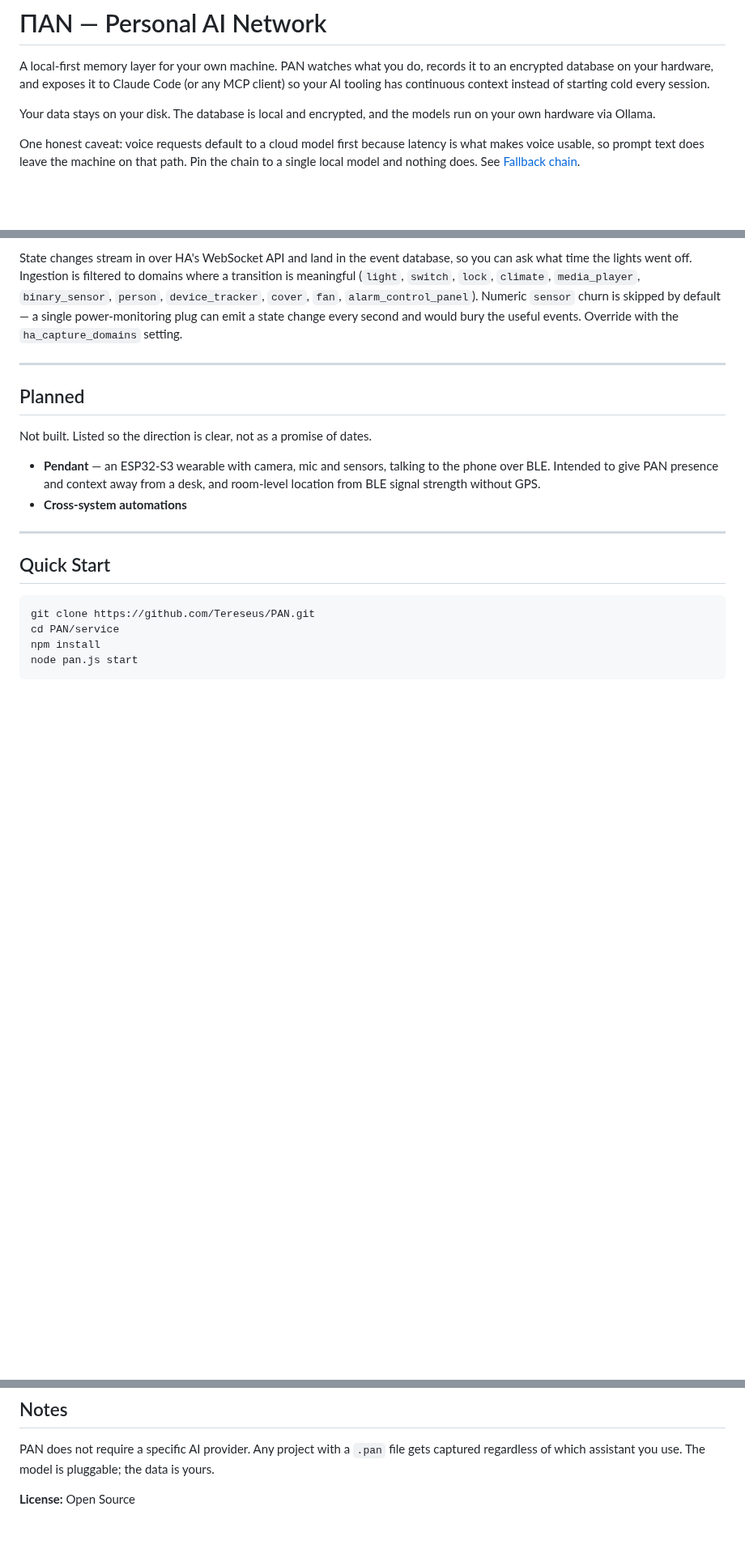
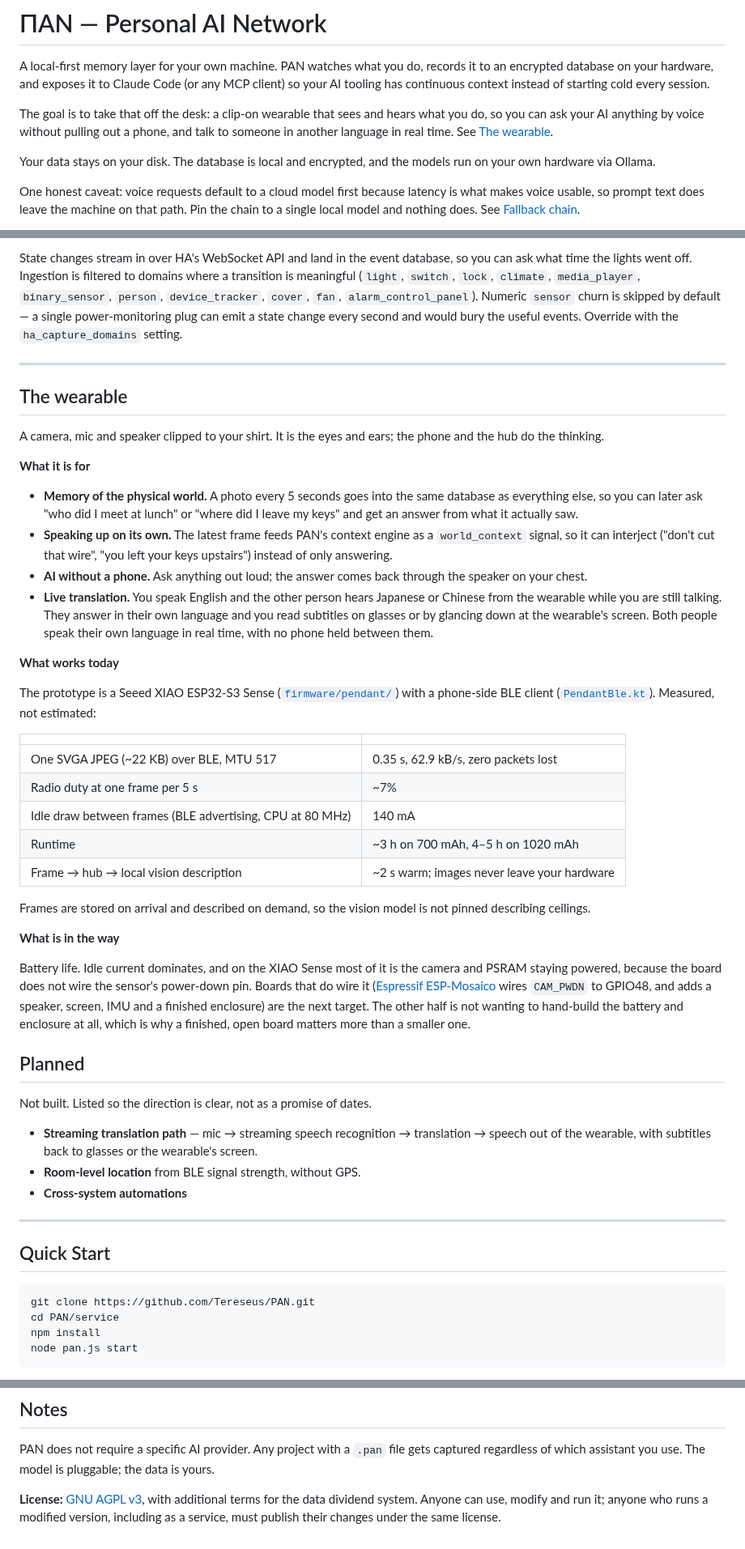
Before and after one commit to Tereseus/PAN, a Markdown page: README.md, 3 parts joined by grey strips. Shown at 81% size. Rendered like a GitHub page; blank space fills up the shorter version.

Commit message:
README: describe the wearable, live translation, and the license
Co-Authored-By: Claude Opus 5.5 <noreply@anthropic.com>

```diff
--- a/README.md
+++ b/README.md
@@ -1,6 +1,8 @@
 # ΠΑΝ — Personal AI Network
 
 A local-first memory layer for your own machine. PAN watches what you do, records it to an encrypted database on your hardware, and exposes it to Claude Code (or any MCP client) so your AI tooling has continuous context instead of starting cold every session.
+
+The goal is to take that off the desk: a clip-on wearable that sees and hears what you do, so you can ask your AI anything by voice without pulling out a phone, and talk to someone in another language in real time. See [The wearable](#the-wearable).
 
 Your data stays on your disk. The database is local and encrypted, and the models run on your own hardware via Ollama.
 
@@ -96,11 +98,41 @@ State changes stream in over HA's WebSocket API and land in the event database,
 
 ---
 
+## The wearable
+
+A camera, mic and speaker clipped to your shirt. It is the eyes and ears; the phone and the hub do the thinking.
+
+**What it is for**
+
+- **Memory of the physical world.** A photo every 5 seconds goes into the same database as everything else, so you can later ask "who did I meet at lunch" or "where did I leave my keys" and get an answer from what it actually saw.
+- **Speaking up on its own.** The latest frame feeds PAN's context engine as a `world_context` signal, so it can interject ("don't cut that wire", "you left your keys upstairs") instead of only answering.
+- **AI without a phone.** Ask anything out loud; the answer comes back through the speaker on your chest.
+- **Live translation.** You speak English and the other person hears Japanese or Chinese from the wearable while you are still talking. They answer in their own language and you read subtitles on glasses or by glancing down at the wearable's screen. Both people speak their own language in real time, with no phone held between them.
+
+**What works today**
+
+The prototype is a Seeed XIAO ESP32-S3 Sense ([`firmware/pendant/`](firmware/pendant/)) with a phone-side BLE client ([`PendantBle.kt`](android/app/src/main/java/dev/pan/app/ble/PendantBle.kt)). Measured, not estimated:
+
+| | |
+|---|---|
+| One SVGA JPEG (~22 KB) over BLE, MTU 517 | 0.35 s, 62.9 kB/s, zero packets lost |
+| Radio duty at one frame per 5 s | ~7% |
+| Idle draw between frames (BLE advertising, CPU at 80 MHz) | 140 mA |
+| Runtime | ~3 h on 700 mAh, 4–5 h on 1020 mAh |
+| Frame → hub → local vision description | ~2 s warm; images never leave your hardware |
+
+Frames are stored on arrival and described on demand, so the vision model is not pinned describing ceilings.
+
+**What is in the way**
+
+Battery life. Idle current dominates, and on the XIAO Sense most of it is the camera and PSRAM staying powered, because the board does not wire the sensor's power-down pin. Boards that do wire it ([Espressif ESP-Mosaico](https://github.com/esp-mosaico) wires `CAM_PWDN` to GPIO48, and adds a speaker, screen, IMU and a finished enclosure) are the next target. The other half is not wanting to hand-build the battery and enclosure at all, which is why a finished, open board matters more than a smaller one.
+
 ## Planned
 
 Not built. Listed so the direction is clear, not as a promise of dates.
 
-- **Pendant** — an ESP32-S3 wearable with camera, mic and sensors, talking to the phone over BLE. Intended to give PAN presence and context away from a desk, and room-level location from BLE signal strength without GPS.
+- **Streaming translation path** — mic → streaming speech recognition → translation → speech out of the wearable, with subtitles back to glasses or the wearable's screen.
+- **Room-level location** from BLE signal strength, without GPS.
 - **Cross-system automations**
 
 ---
@@ -202,4 +234,4 @@ Roughly 1.5 MB/day of text data. A local model needs enough RAM to hold Gemma 4
 
 PAN does not require a specific AI provider. Any project with a `.pan` file gets captured regardless of which assistant you use. The model is pluggable; the data is yours.
 
-**License:** Open Source
+**License:** [GNU AGPL v3](LICENSE), with additional terms for the data dividend system. Anyone can use, modify and run it; anyone who runs a modified version, including as a service, must publish their changes under the same license.
```
